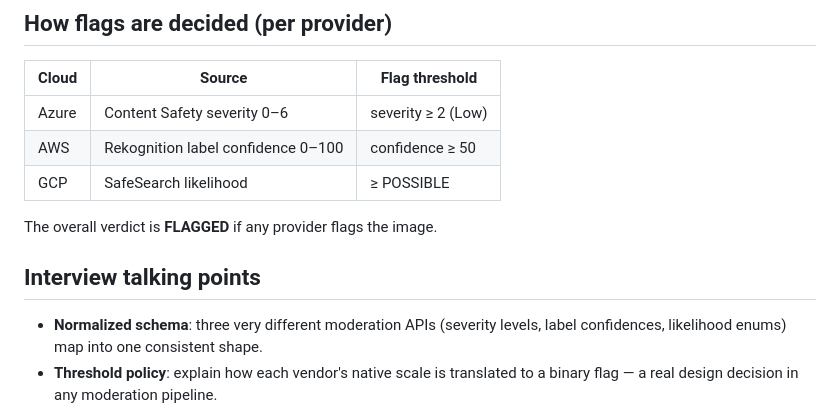
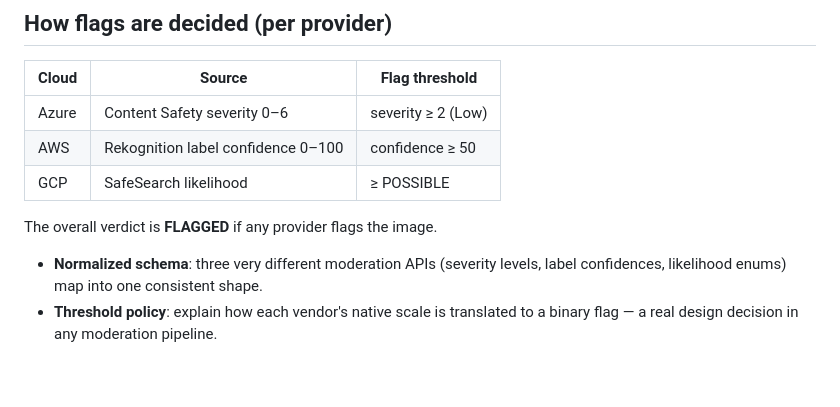
Before and after one commit to jbfermo/tri-moderate, a Markdown page: README.md, the part around the change. GitHub-like rendering; blank space fills up the shorter version.

Commit message:
Remove interview talking points from README
Removed interview talking points section from README.

```diff
--- a/README.md
+++ b/README.md
@@ -137,7 +137,6 @@ test_app.py                # smoke tests (TestClient + mocked providers)
 
 The overall verdict is **FLAGGED** if any provider flags the image.
 
-## Interview talking points
 
 - **Normalized schema**: three very different moderation APIs (severity levels,
   label confidences, likelihood enums) map into one consistent shape.
```
